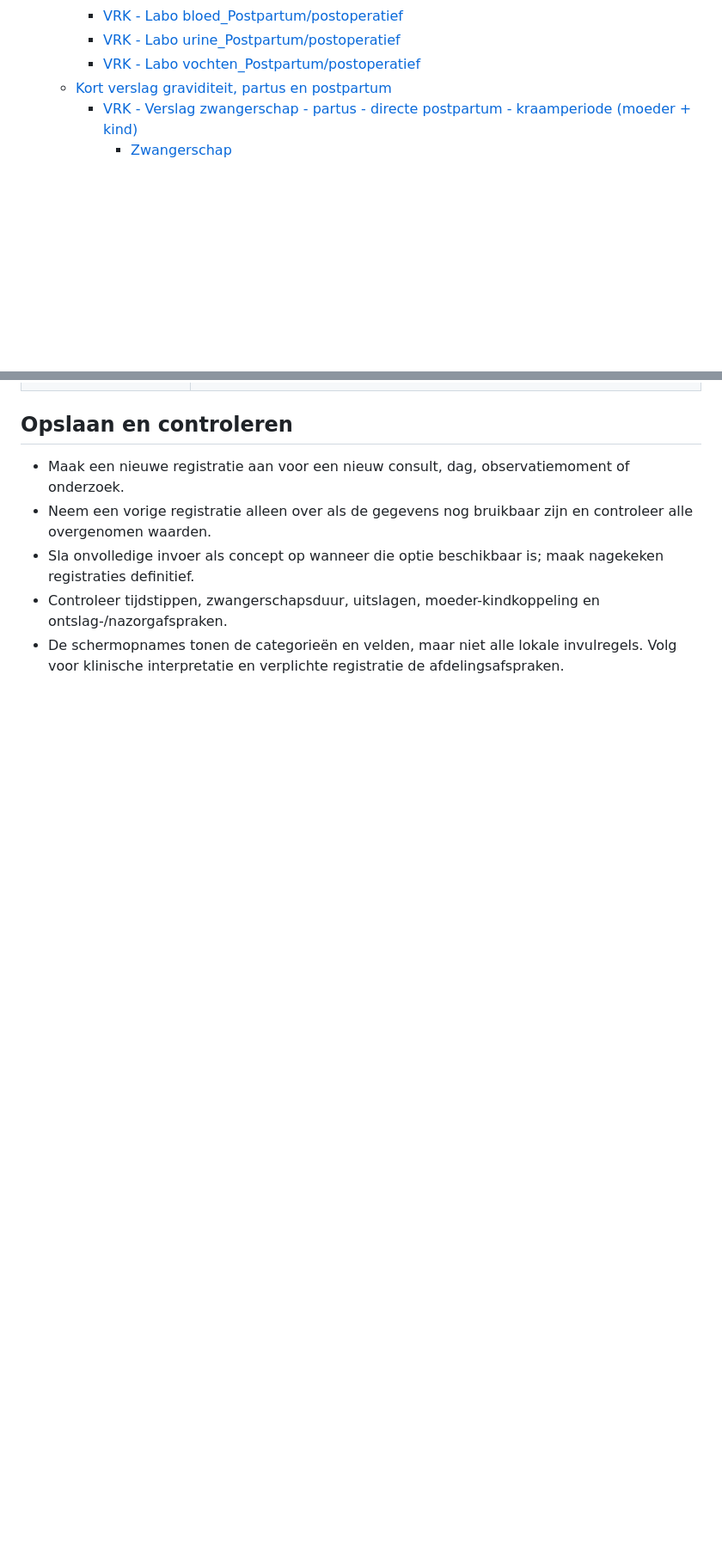
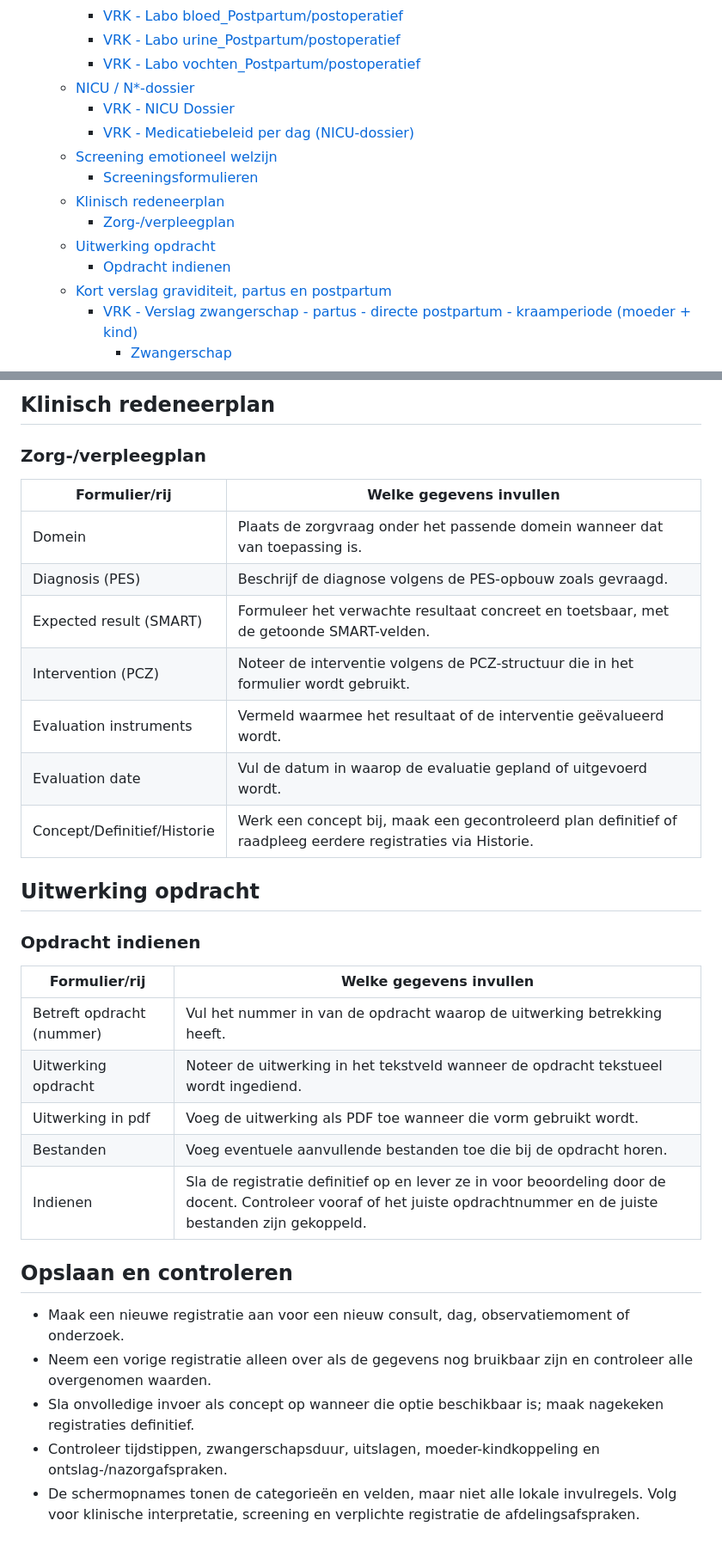
Before and after one commit to vives-project-xp/EducatiefEPD, a Markdown page: Documentatie/Workflow dossiers.md, 2 parts joined by grey strips. Shown at 86% size. Rendered like a GitHub page; blank space fills up the shorter version.

Commit message:
updated workflows

```diff
--- a/Documentatie/Workflow dossiers.md
+++ b/Documentatie/Workflow dossiers.md
@@ -39,6 +39,15 @@
     - [VRK - Labo bloed\_Postpartum/postoperatief](#vrk---labo-bloed_postpartumpostoperatief)
     - [VRK - Labo urine\_Postpartum/postoperatief](#vrk---labo-urine_postpartumpostoperatief)
     - [VRK - Labo vochten\_Postpartum/postoperatief](#vrk---labo-vochten_postpartumpostoperatief)
+  - [NICU / N*-dossier](#nicu--n-dossier)
+    - [VRK - NICU Dossier](#vrk---nicu-dossier)
+    - [VRK - Medicatiebeleid per dag (NICU-dossier)](#vrk---medicatiebeleid-per-dag-nicu-dossier)
+  - [Screening emotioneel welzijn](#screening-emotioneel-welzijn)
+    - [Screeningsformulieren](#screeningsformulieren)
+  - [Klinisch redeneerplan](#klinisch-redeneerplan)
+    - [Zorg-/verpleegplan](#zorg-verpleegplan)
+  - [Uitwerking opdracht](#uitwerking-opdracht)
+    - [Opdracht indienen](#opdracht-indienen)
   - [Kort verslag graviditeit, partus en postpartum](#kort-verslag-graviditeit-partus-en-postpartum)
     - [VRK - Verslag zwangerschap - partus - directe postpartum - kraamperiode (moeder + kind)](#vrk---verslag-zwangerschap---partus---directe-postpartum---kraamperiode-moeder--kind)
       - [Zwangerschap](#zwangerschap)
@@ -458,7 +506,33 @@ De lijst toont ook **VRK - Postpartum tweedelijn - Zorgpad kraamvrouw (zonder ta
+## Klinisch redeneerplan
+
+### Zorg-/verpleegplan
+
+| Formulier/rij | Welke gegevens invullen |
+| --- | --- |
+| Domein | Plaats de zorgvraag onder het passende domein wanneer dat van toepassing is. |
+| Diagnosis (PES) | Beschrijf de diagnose volgens de PES-opbouw zoals gevraagd. |
+| Expected result (SMART) | Formuleer het verwachte resultaat concreet en toetsbaar, met de getoonde SMART-velden. |
+| Intervention (PCZ) | Noteer de interventie volgens de PCZ-structuur die in het formulier wordt gebruikt. |
+| Evaluation instruments | Vermeld waarmee het resultaat of de interventie geëvalueerd wordt. |
+| Evaluation date | Vul de datum in waarop de evaluatie gepland of uitgevoerd wordt. |
+| Concept/Definitief/Historie | Werk een concept bij, maak een gecontroleerd plan definitief of raadpleeg eerdere registraties via Historie. |
+
+## Uitwerking opdracht
+
+### Opdracht indienen
+
+| Formulier/rij | Welke gegevens invullen |
+| --- | --- |
+| Betreft opdracht (nummer) | Vul het nummer in van de opdracht waarop de uitwerking betrekking heeft. |
+| Uitwerking opdracht | Noteer de uitwerking in het tekstveld wanneer de opdracht tekstueel wordt ingediend. |
+| Uitwerking in pdf | Voeg de uitwerking als PDF toe wanneer die vorm gebruikt wordt. |
+| Bestanden | Voeg eventuele aanvullende bestanden toe die bij de opdracht horen. |
+| Indienen | Sla de registratie definitief op en lever ze in voor beoordeling door de docent. Controleer vooraf of het juiste opdrachtnummer en de juiste bestanden zijn gekoppeld. |
+
 ## Opslaan en controleren
 
 - Maak een nieuwe registratie aan voor een nieuw consult, dag, observatiemoment of onderzoek.
 - Neem een vorige registratie alleen over als de gegevens nog bruikbaar zijn en controleer alle overgenomen waarden.
 - Sla onvolledige invoer als concept op wanneer die optie beschikbaar is; maak nagekeken registraties definitief.
 - Controleer tijdstippen, zwangerschapsduur, uitslagen, moeder-kindkoppeling en ontslag-/nazorgafspraken.
-- De schermopnames tonen de categorieën en velden, maar niet alle lokale invulregels. Volg voor klinische interpretatie en verplichte registratie de afdelingsafspraken.
+- De schermopnames tonen de categorieën en velden, maar niet alle lokale invulregels. Volg voor klinische interpretatie, screening en verplichte registratie de afdelingsafspraken.
```
Also changed, not shown: other parts of Documentatie/Workflow dossiers.md (+39 -0 lines).
